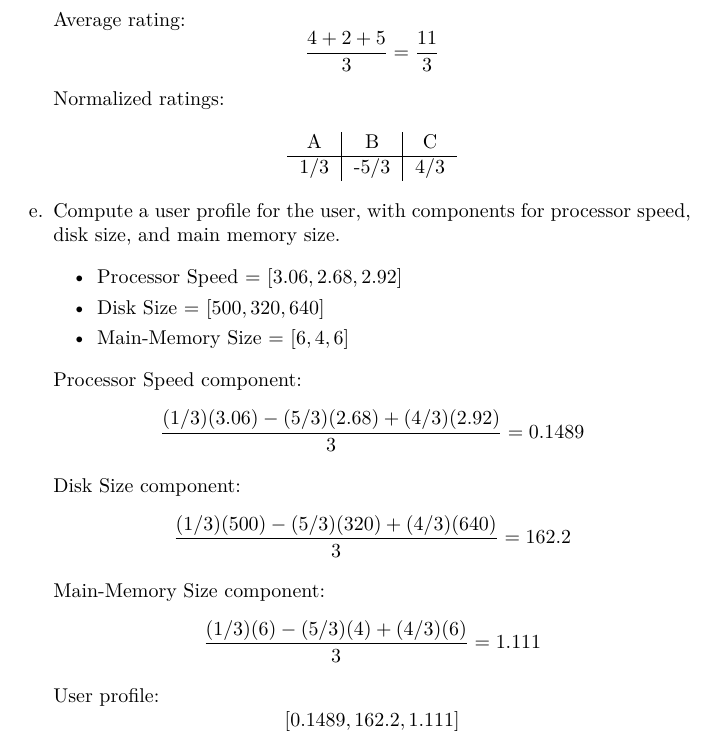
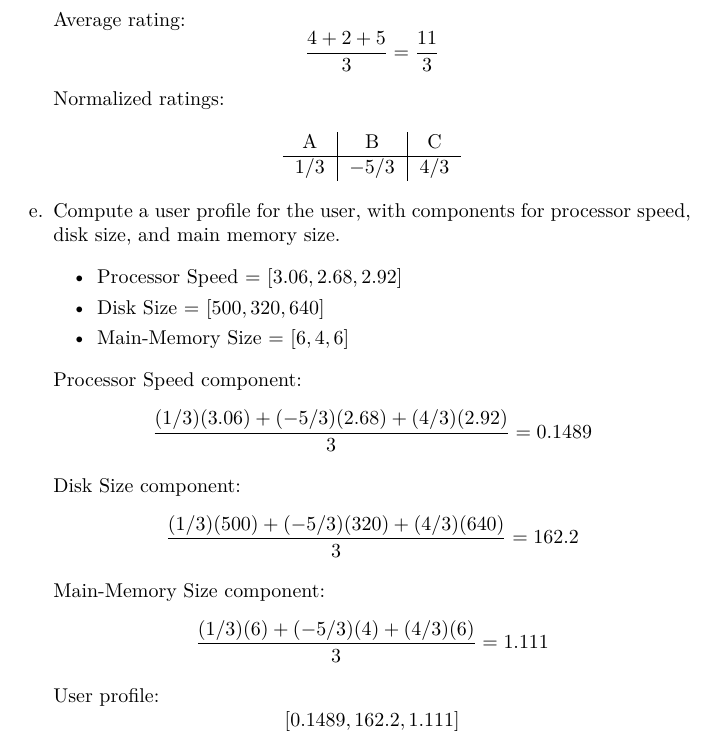
Before and after one commit to chrisprinz/epicdatamining, a LaTeX problem sheet (Michael/Exercise7/Solution7.tex): part of page 2 of 3, cut so that both start at the same text. Compiled offline with pdfLaTeX.

Commit message:
Fixed some negative values for display purposes

```diff
--- a/Michael/Exercise7/Solution7.tex
+++ b/Michael/Exercise7/Solution7.tex
@@ -83,7 +83,7 @@ Normalized ratings:
 	\begin{center}
 	\begin{tabular}{ c | c | c }
 		A    & B     & C    \\ \hline
-		1/3 & -5/3 & 4/3
+		$1/3$ & $-5/3$ & $4/3$
 	\end{tabular}
 \end{center}
 }
@@ -96,13 +96,13 @@ Normalized ratings:
 	\end{itemize}
 
 	Processor Speed component:
-	$$\frac{(1/3)(3.06)-(5/3)(2.68)+(4/3)(2.92)}{3} = 0.1489$$
+	$$\frac{(1/3)(3.06)+(-5/3)(2.68)+(4/3)(2.92)}{3} = 0.1489$$
 
 	Disk Size component:
-	$$\frac{(1/3)(500)-(5/3)(320)+(4/3)(640)}{3} = 162.2$$
+	$$\frac{(1/3)(500)+(-5/3)(320)+(4/3)(640)}{3} = 162.2$$
 
 	Main-Memory Size component:
-	$$\frac{(1/3)(6)-(5/3)(4)+(4/3)(6)}{3} = 1.111$$
+	$$\frac{(1/3)(6)+(-5/3)(4)+(4/3)(6)}{3} = 1.111$$
 
 	User profile:
 	$$[0.1489, 162.2, 1.111]$$
```
